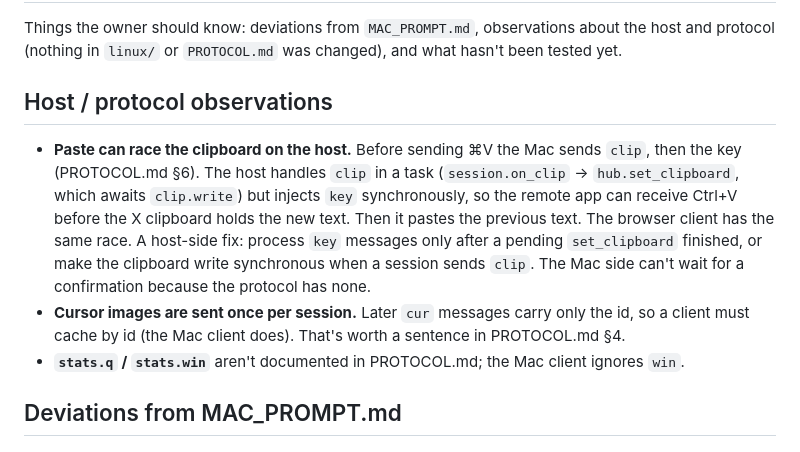
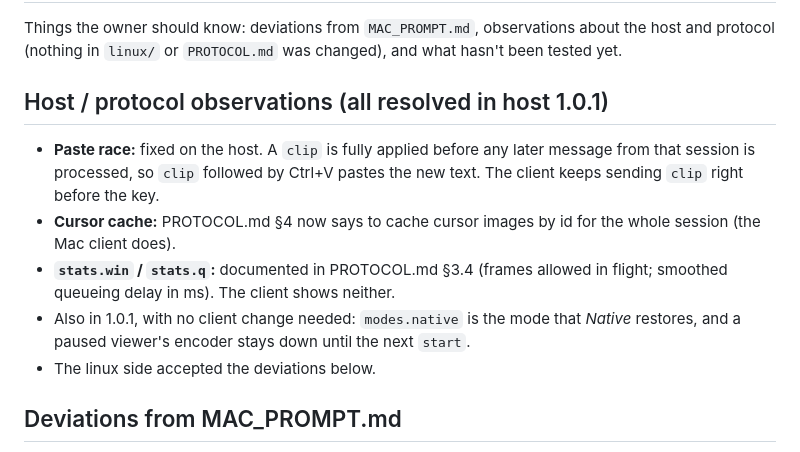
Before and after one commit to poudel-bibek/Darpan, a Markdown page: mac/NOTES.md, the part around the change. Rendered like a GitHub page.

Commit message:
mac/NOTES.md: host issues resolved in 1.0.1
Pull request #3, "mac/NOTES.md: host issues resolved in 1.0.1" (branch mac/notes-host-1.0.1,
rebase-merged). Docs only: marks the paste race, the cursor cache note and stats.win/q as resolved
in host 1.0.1, and records the other 1.0.1 host changes.

```diff
--- a/mac/NOTES.md
+++ b/mac/NOTES.md
@@ -3,18 +3,18 @@
 Things the owner should know: deviations from `MAC_PROMPT.md`, observations about the host and
 protocol (nothing in `linux/` or `PROTOCOL.md` was changed), and what hasn't been tested yet.
 
-## Host / protocol observations
+## Host / protocol observations (all resolved in host 1.0.1)
 
-* **Paste can race the clipboard on the host.** Before sending ⌘V the Mac sends `clip`, then the
-  key (PROTOCOL.md §6). The host handles `clip` in a task (`session.on_clip` →
-  `hub.set_clipboard`, which awaits `clip.write`) but injects `key` synchronously, so the remote
-  app can receive Ctrl+V before the X clipboard holds the new text. Then it pastes the previous
-  text. The browser client has the same race. A host-side fix: process `key` messages only after
-  a pending `set_clipboard` finished, or make the clipboard write synchronous when a session
-  sends `clip`. The Mac side can't wait for a confirmation because the protocol has none.
-* **Cursor images are sent once per session.** Later `cur` messages carry only the id, so a
-  client must cache by id (the Mac client does). That's worth a sentence in PROTOCOL.md §4.
-* **`stats.q` / `stats.win`** aren't documented in PROTOCOL.md; the Mac client ignores `win`.
+* **Paste race:** fixed on the host. A `clip` is fully applied before any later message from that
+  session is processed, so `clip` followed by Ctrl+V pastes the new text. The client keeps sending
+  `clip` right before the key.
+* **Cursor cache:** PROTOCOL.md §4 now says to cache cursor images by id for the whole session
+  (the Mac client does).
+* **`stats.win` / `stats.q`:** documented in PROTOCOL.md §3.4 (frames allowed in flight; smoothed
+  queueing delay in ms). The client shows neither.
+* Also in 1.0.1, with no client change needed: `modes.native` is the mode that *Native* restores,
+  and a paused viewer's encoder stays down until the next `start`.
+* The linux side accepted the deviations below.
 
 ## Deviations from MAC_PROMPT.md
 
```
